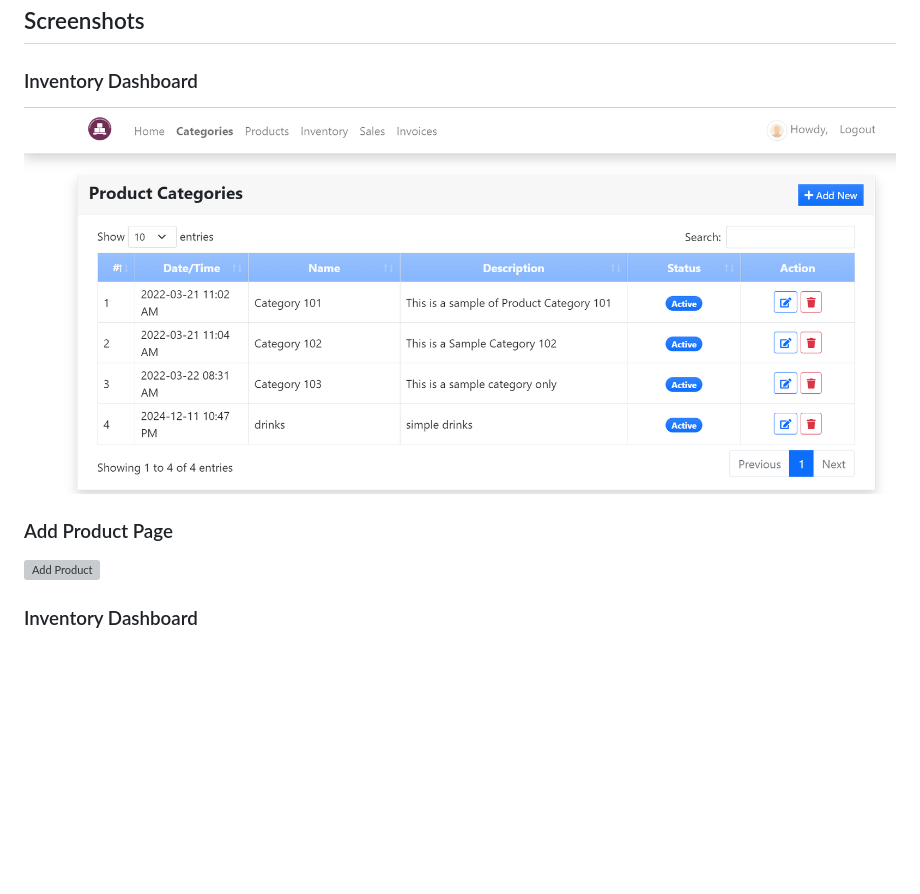
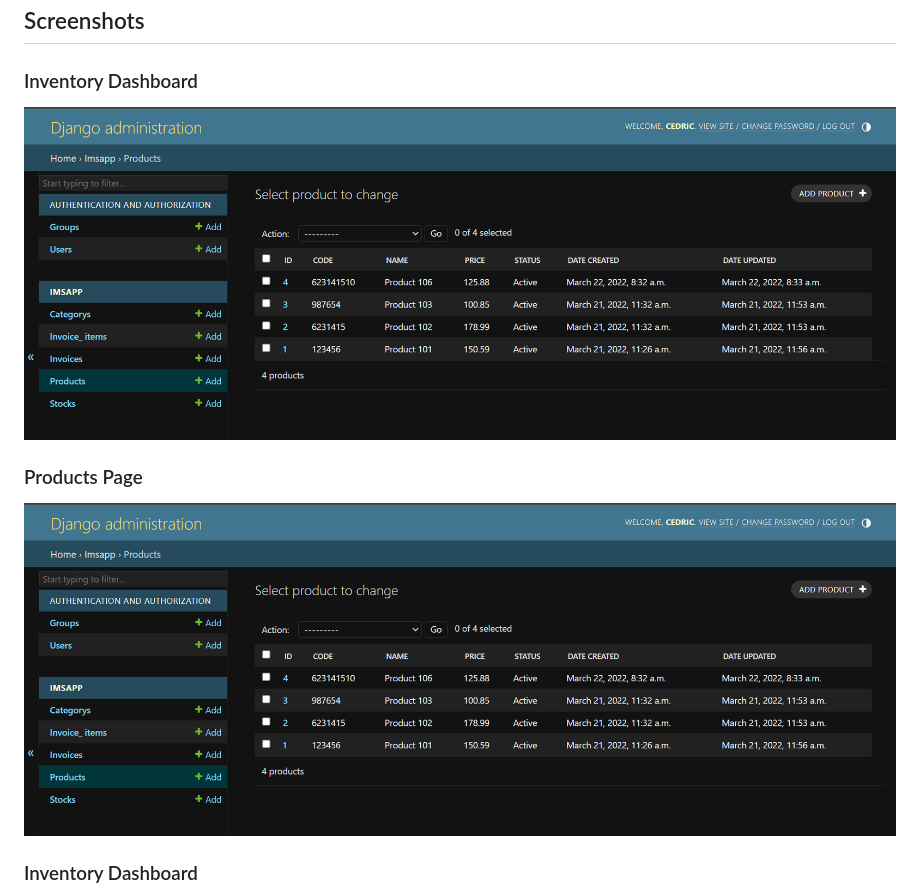
Before and after one commit to hirwacedric123/Django-Inventory-Management-System, a Markdown page: README.md, the part around the change. Rendered like a GitHub page; blank space fills up the shorter version; grey boxes are pictures that could not be loaded.

```diff
--- a/README.md
+++ b/README.md
@@ -156,11 +156,11 @@ urlpatterns = [
 
 ### Inventory Dashboard
 
-![Inventory Dashboard](ims_django/images/im1.png)
+![Inventory Dashboard](ims_django/images/im4.png)
 
-### Add Product Page
+### Products Page
 
-![Add Product](path/to/screenshot2.png)
+![Inventory Dashboard](ims_django/images/im4.png)
 
 
 ### Inventory Dashboard
```
